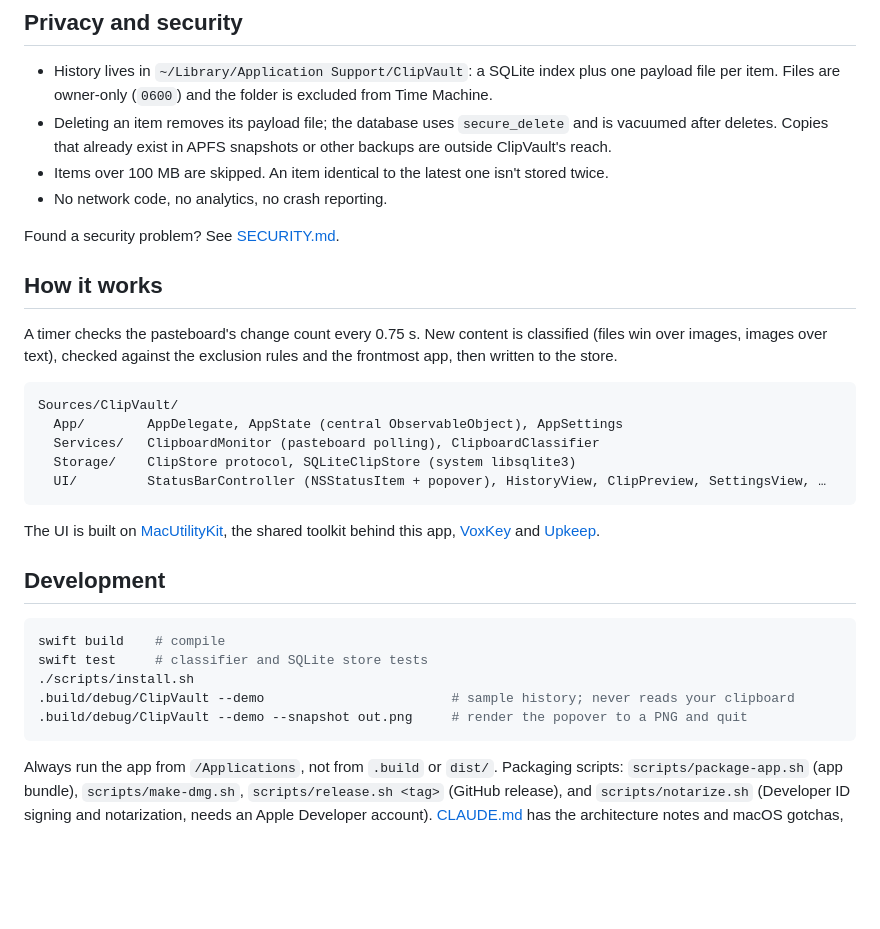
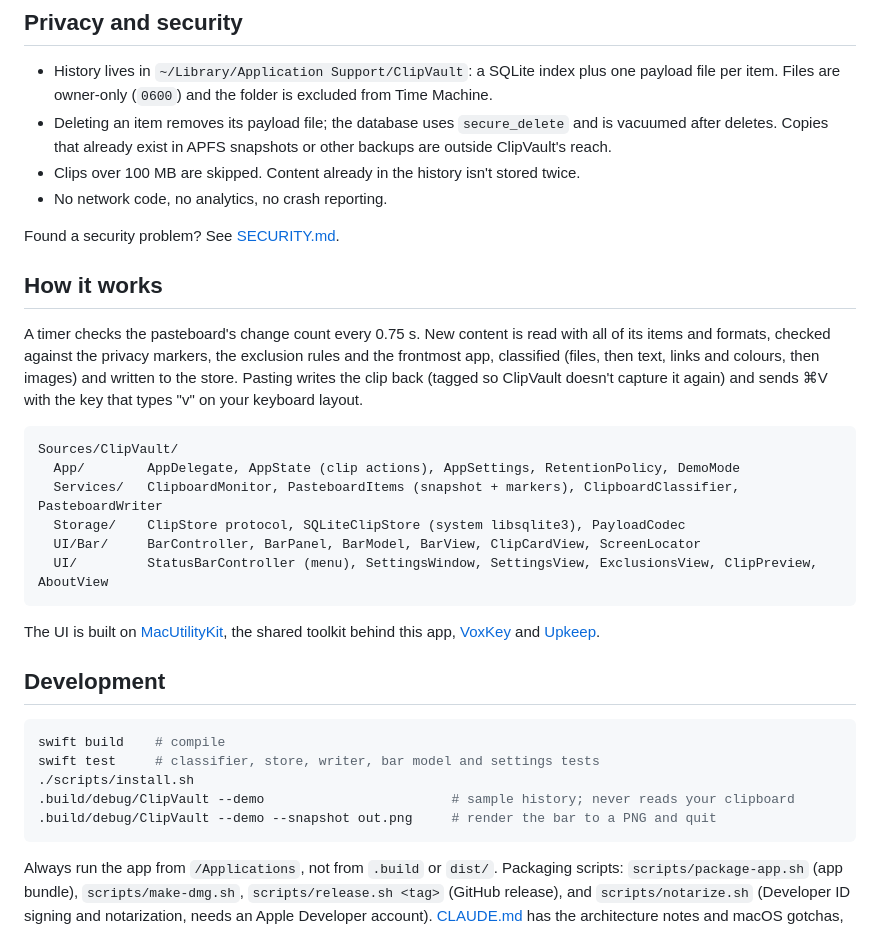
Before and after one commit to georgecristea/ClipVault, a Markdown page: README.md, the part around one of its changes. GitHub-like rendering; blank space fills up the shorter version.

````diff
--- a/README.md
+++ b/README.md
@@ -76,23 +94,26 @@ cd ClipVault
 - Deleting an item removes its payload file; the database uses `secure_delete` and is vacuumed after
   deletes. Copies that already exist in APFS snapshots or other backups are outside ClipVault's
   reach.
-- Items over 100 MB are skipped. An item identical to the latest one isn't stored twice.
+- Clips over 100 MB are skipped. Content already in the history isn't stored twice.
 - No network code, no analytics, no crash reporting.
 
 Found a security problem? See [SECURITY.md](SECURITY.md).
 
 ## How it works
 
-A timer checks the pasteboard's change count every 0.75 s. New content is classified (files win over
-images, images over text), checked against the exclusion rules and the frontmost app, then written
-to the store.
+A timer checks the pasteboard's change count every 0.75 s. New content is read with all of its
+items and formats, checked against the privacy markers, the exclusion rules and the frontmost app,
+classified (files, then text, links and colours, then images) and written to the store. Pasting
+writes the clip back (tagged so ClipVault doesn't capture it again) and sends ⌘V with the key that
+types "v" on your keyboard layout.
 
 ```
 Sources/ClipVault/
-  App/        AppDelegate, AppState (central ObservableObject), AppSettings
-  Services/   ClipboardMonitor (pasteboard polling), ClipboardClassifier
-  Storage/    ClipStore protocol, SQLiteClipStore (system libsqlite3)
-  UI/         StatusBarController (NSStatusItem + popover), HistoryView, ClipPreview, SettingsView, …
+  App/        AppDelegate, AppState (clip actions), AppSettings, RetentionPolicy, DemoMode
+  Services/   ClipboardMonitor, PasteboardItems (snapshot + markers), ClipboardClassifier, PasteboardWriter
+  Storage/    ClipStore protocol, SQLiteClipStore (system libsqlite3), PayloadCodec
+  UI/Bar/     BarController, BarPanel, BarModel, BarView, ClipCardView, ScreenLocator
+  UI/         StatusBarController (menu), SettingsWindow, SettingsView, ExclusionsView, ClipPreview, AboutView
 ```
 
 The UI is built on [MacUtilityKit](https://github.com/georgecristea/MacUtilityKit), the shared
@@ -103,10 +124,10 @@ toolkit behind this app, [VoxKey](https://github.com/georgecristea/VoxKey) and
 
 ```sh
 swift build    # compile
-swift test     # classifier and SQLite store tests
+swift test     # classifier, store, writer, bar model and settings tests
 ./scripts/install.sh
 .build/debug/ClipVault --demo                        # sample history; never reads your clipboard
-.build/debug/ClipVault --demo --snapshot out.png     # render the popover to a PNG and quit
+.build/debug/ClipVault --demo --snapshot out.png     # render the bar to a PNG and quit
 ```
 
 Always run the app from `/Applications`, not from `.build` or `dist/`. Packaging scripts:
````
Also changed, not shown: other parts of README.md (+42 -24 lines), CLAUDE.md (+30 -20 lines), docs/screenshot.png, 1 other file.
